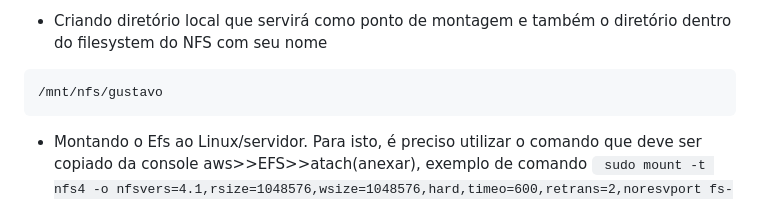
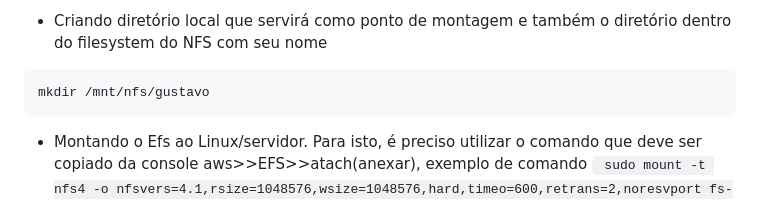
Before and after one commit to Gustavopedoni1/Projeto-CompassUOL-LINUX_AWS, a Markdown page: README.md, the part around the change. Drawn GitHub-style.

````diff
--- a/README.md
+++ b/README.md
@@ -26,7 +26,7 @@ amazon-efs-utils
 - Criando diretório local que servirá como ponto de montagem e também o diretório dentro do filesystem do NFS com seu nome
 
 ```
-/mnt/nfs/gustavo
+mkdir /mnt/nfs/gustavo
 ```
 
 - Montando o Efs ao Linux/servidor. Para isto, é preciso utilizar o comando que deve ser copiado da console aws>>EFS>>atach(anexar), exemplo de comando  ``` sudo mount -t nfs4 -o nfsvers=4.1,rsize=1048576,wsize=1048576,hard,timeo=600,retrans=2,noresvport fs-079d051a3841fbcc8.efs.us-east-1.amazonaws.com:/ /mnt/nfs```, lembrando que cada um terá o seu próprio DNS, e caminho local, que aqui foi nomeado como /mnt/nfs;
````
